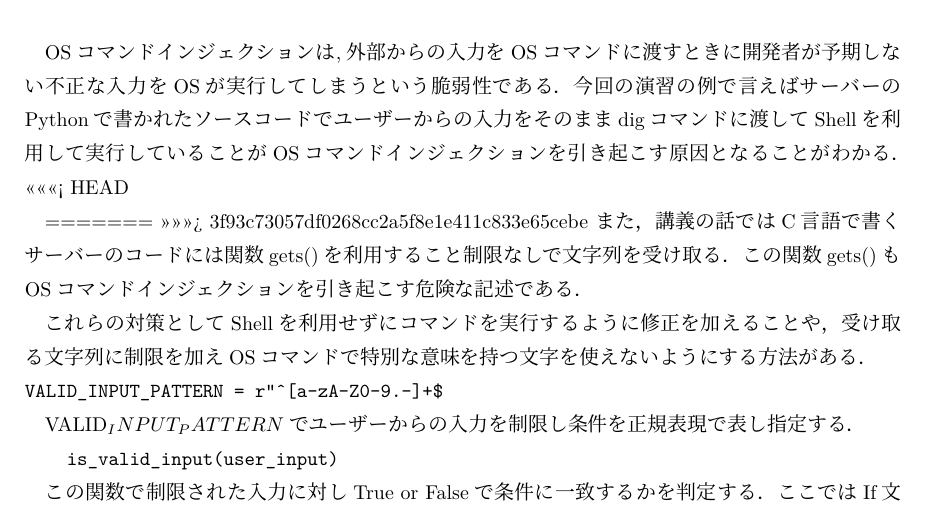
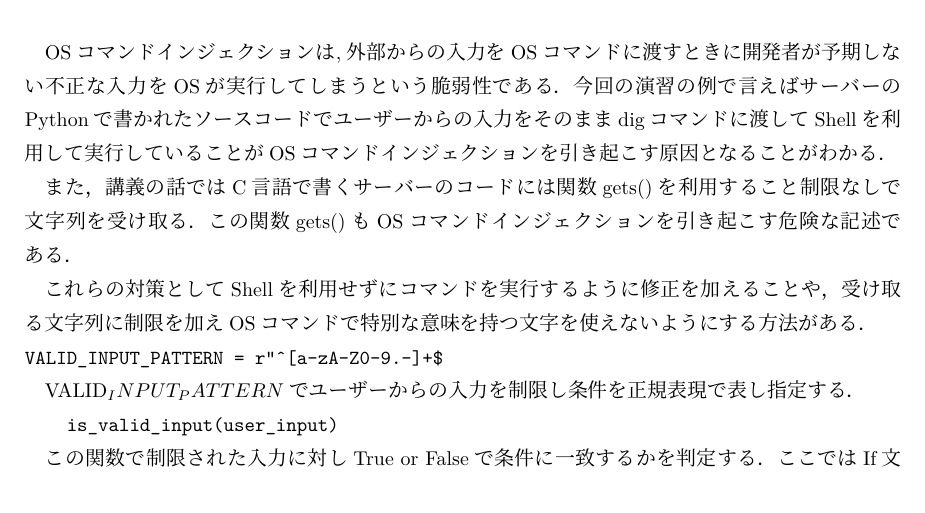
Before and after one commit to morita-a11y/Report.Unive, a LaTeX document (Information_network_application/report1.tex): part of page 1 of 2, cut so that both start at the same text. Compiled offline with upLaTeX and dvipdfmx.

Commit message:
演習レポート１　完成

```diff
--- a/Information_network_application/report1.tex
+++ b/Information_network_application/report1.tex
@@ -15,10 +15,7 @@ OSコマンドインジェクションは,外部からの入力をOSコマンド
 今回の演習の例で言えばサーバーのPythonで書かれたソースコードでユーザーからの入力を
 そのままdigコマンドに渡してShellを利用して実行していることがOSコマンドインジェクションを
 引き起こす原因となることがわかる．
-<<<<<<< HEAD
 
-=======
->>>>>>> 3f93c73057df0268cc2a5f8e1e411c833e65cebe
 また，講義の話ではC言語で書くサーバーのコードには関数gets()を利用すること制限なしで文字列を
 受け取る．
 この関数gets()もOSコマンドインジェクションを引き起こす危険な記述である．
```
